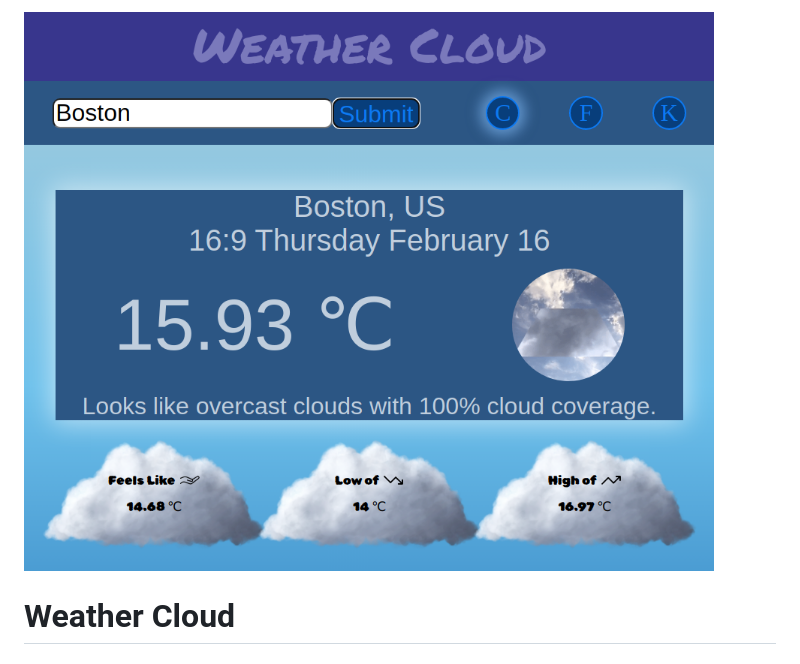
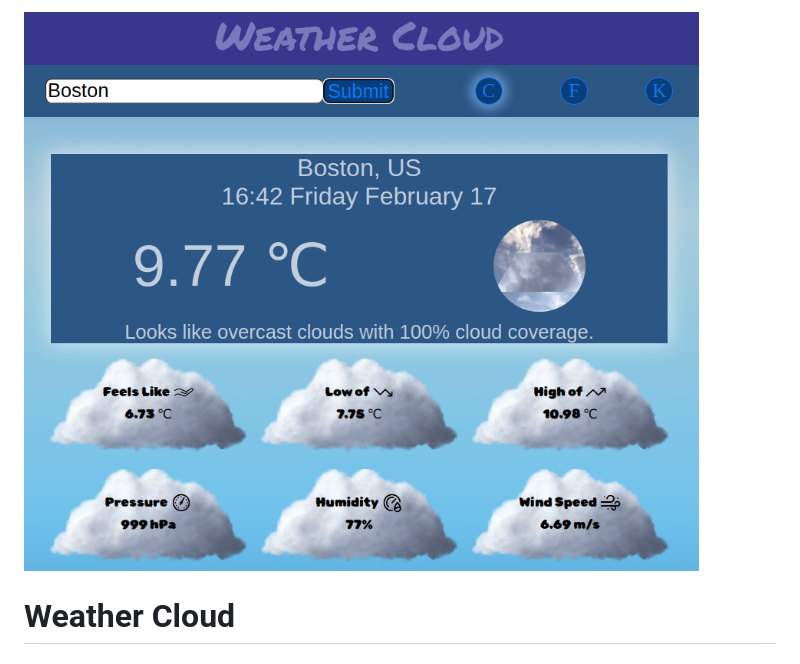
Before and after one commit to manski117/weather-app, a Markdown page: README.md, the part around the change. GitHub-like rendering; pictures changed too: images/weather-cloud-screenshot-2.png (added).

Commit message:
Update Screencap

```diff
--- a/README.md
+++ b/README.md
@@ -1,4 +1,4 @@
-![screencap of app](images/weather-cloud-screenshot-1.png)
+![screencap of app](images/weather-cloud-screenshot-2.png)
 
 # Weather Cloud
 ## Weather app that automatically displays weather information for your locality using OpenWeatherMap API
```
